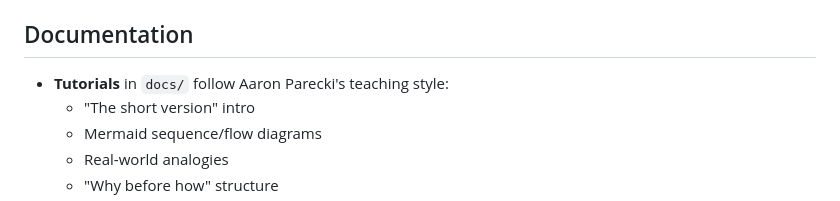
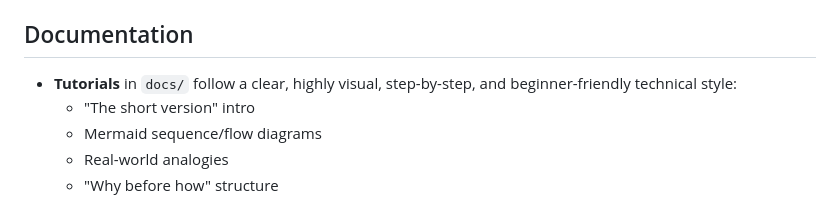
Before and after one commit to blackadi/OAUTH2.0, a Markdown page: CONTRIBUTING.md, the part around the change. GitHub-like rendering.

```diff
--- a/CONTRIBUTING.md
+++ b/CONTRIBUTING.md
@@ -131,7 +131,7 @@ Include:
 
 ## Documentation
 
-- **Tutorials** in `docs/` follow Aaron Parecki's teaching style:
+- **Tutorials** in `docs/` follow a clear, highly visual, step-by-step, and beginner-friendly technical style:
   - "The short version" intro
   - Mermaid sequence/flow diagrams
   - Real-world analogies
```
Also changed, not shown: AGENTS.md (+21 -1 lines), docs/DEVELOPMENT.md (+1 -1 lines).
